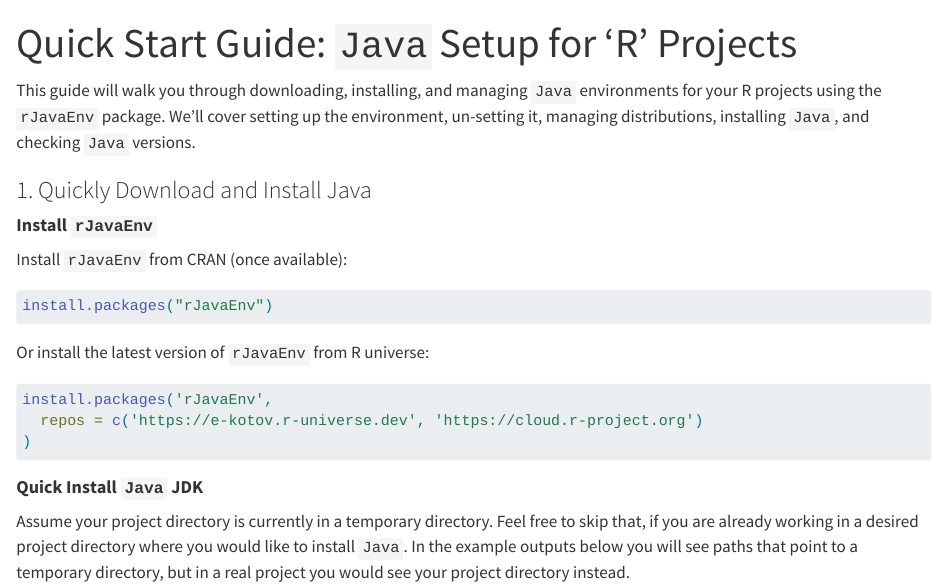
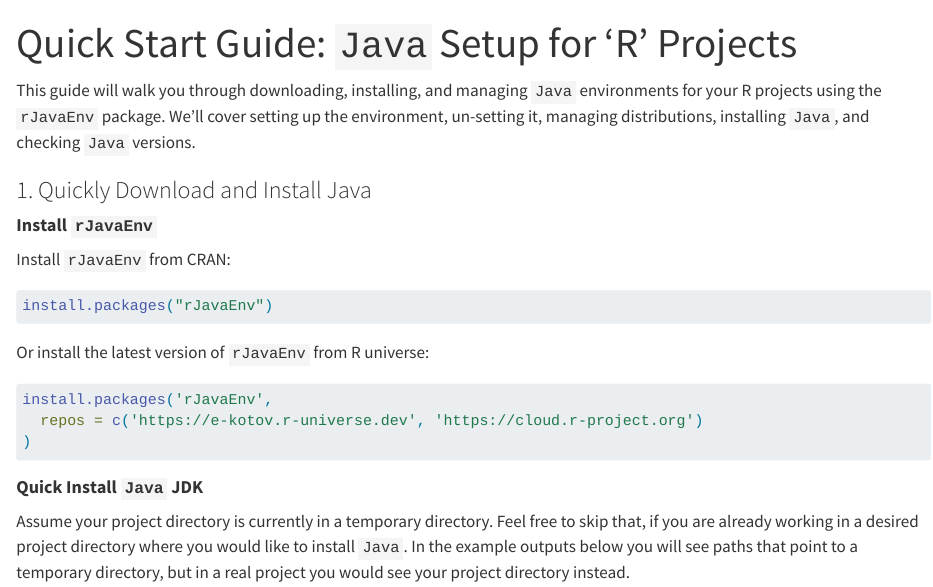
Before and after one commit to e-kotov/rJavaEnv, a Quarto document (articles/rJavaEnv.qmd): the page in a window 1100 px wide, from its top. Rendered offline with R 4.5, knitr and Pandoc in place of Quarto, with nearby package versions.

Commit message:
Deploying to gh-pages from @ e-kotov/rJavaEnv@489222b9d74d9ca3a9efc03e4db6451bc011b2cd 🚀

````diff
--- a/articles/rJavaEnv.qmd
+++ b/articles/rJavaEnv.qmd
@@ -21,7 +21,7 @@
 
 #### **Install `rJavaEnv`**
 
-Install `rJavaEnv` from CRAN (once available):
+Install `rJavaEnv` from CRAN:
 
 
 ```{r}
--- a/pkgdown.yml
+++ b/pkgdown.yml
@@ -5,7 +5,7 @@
   rJavaEnv-step-by-step: rJavaEnv-step-by-step.html
   rJavaEnv: rJavaEnv.html
   why-rJavaEnv: why-rJavaEnv.html
-last_built: 2024-08-22T22:47Z
+last_built: 2024-08-26T18:57Z
 urls:
   reference: https://www.ekotov.pro/rJavaEnv/reference
   article: https://www.ekotov.pro/rJavaEnv/articles
````
Also changed, not shown: articles/rJavaEnv.html, index.html, news/index.html, search.json.
